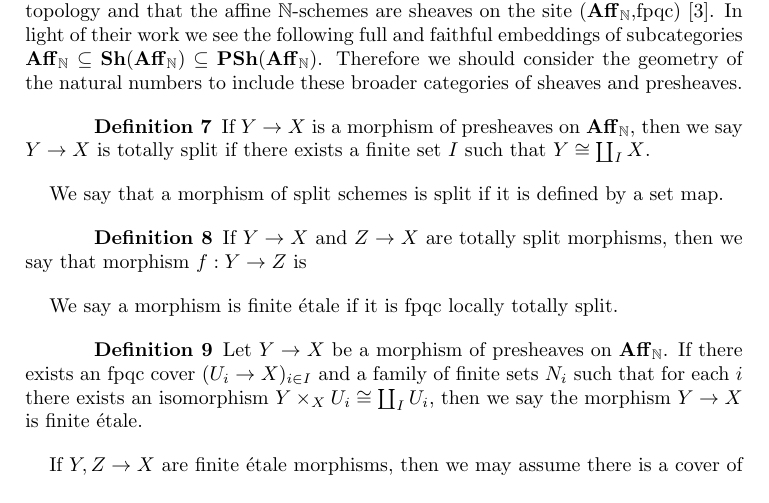
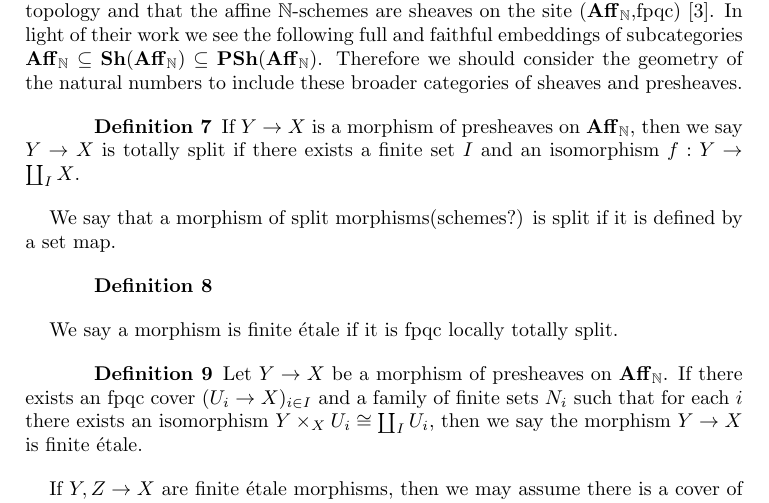
Before and after one commit to epicurithmetic/galois, a LaTeX paper (etale.tex): part of page 5 of 10, cut so that both start at the same text. Compiled offline with pdfLaTeX.

Commit message:
Some minor change

```diff
--- a/etale.tex
+++ b/etale.tex
@@ -111,14 +111,12 @@ Let $X$ be a presheaf on $\naff$ and $(X_{i}\rightarrow X)_{i \in I}$ a flat cov
 Bertrand To{\"e}n and Michel Vaqui{\'e} show the fpqc coverings form a Grothedieck topology and that the affine $\bn$-schemes are sheaves on the site ($\naff$,fpqc) \cite{toenvaquie}. In light of their work we see the following full and faithful embeddings of subcategories $\naff \subseteq \shf(\naff) \subseteq \pre(\naff)$. Therefore we should consider the geometry of the natural numbers to include these broader categories of sheaves and presheaves.
 
 \begin{defn}
-If $Y \rightarrow X$ is a morphism of presheaves on $\naff$, then we say $Y \rightarrow X$ is totally split if there exists a finite set $I$ such that $Y \cong \coprod_{I}X$.
+If $Y \rightarrow X$ is a morphism of presheaves on $\naff$, then we say $Y \rightarrow X$ is totally split if there exists a finite set $I$ and an isomorphism $f: Y \rightarrow \coprod_{I}X$.
 \end{defn}
 
-We say that a morphism of split schemes is split if it is defined by a set map.
+We say that a morphism of split morphisms(schemes?) is split if it is defined by a set map.
 
 \begin{defn}
-
-If $Y \rightarrow X$ and $Z \rightarrow X$ are totally split morphisms, then we say that morphism $f: Y \rightarrow Z$ is
 
 \end{defn}
 
```
Also changed, not shown: etale.tex (2 more changed lines).
